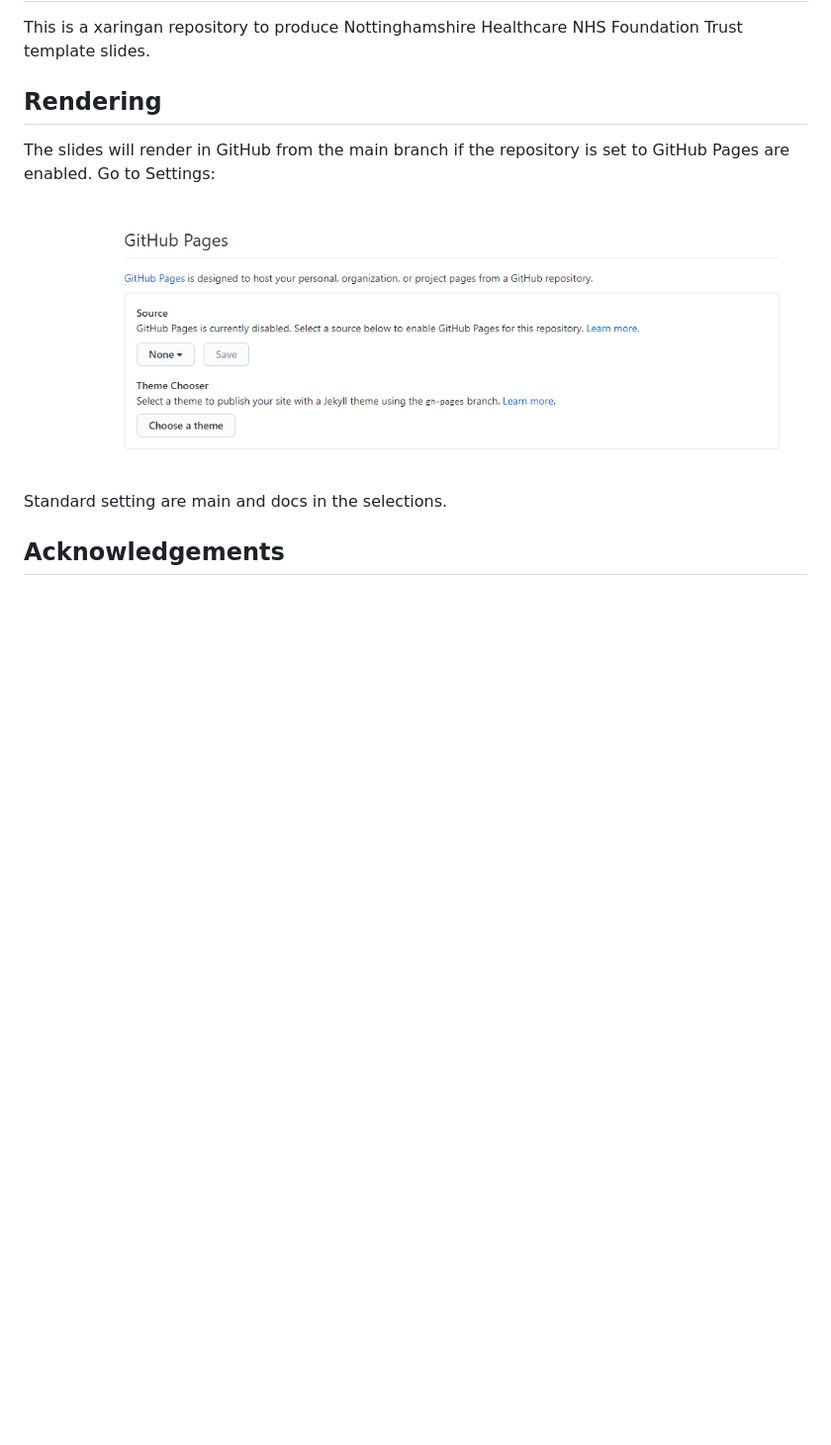
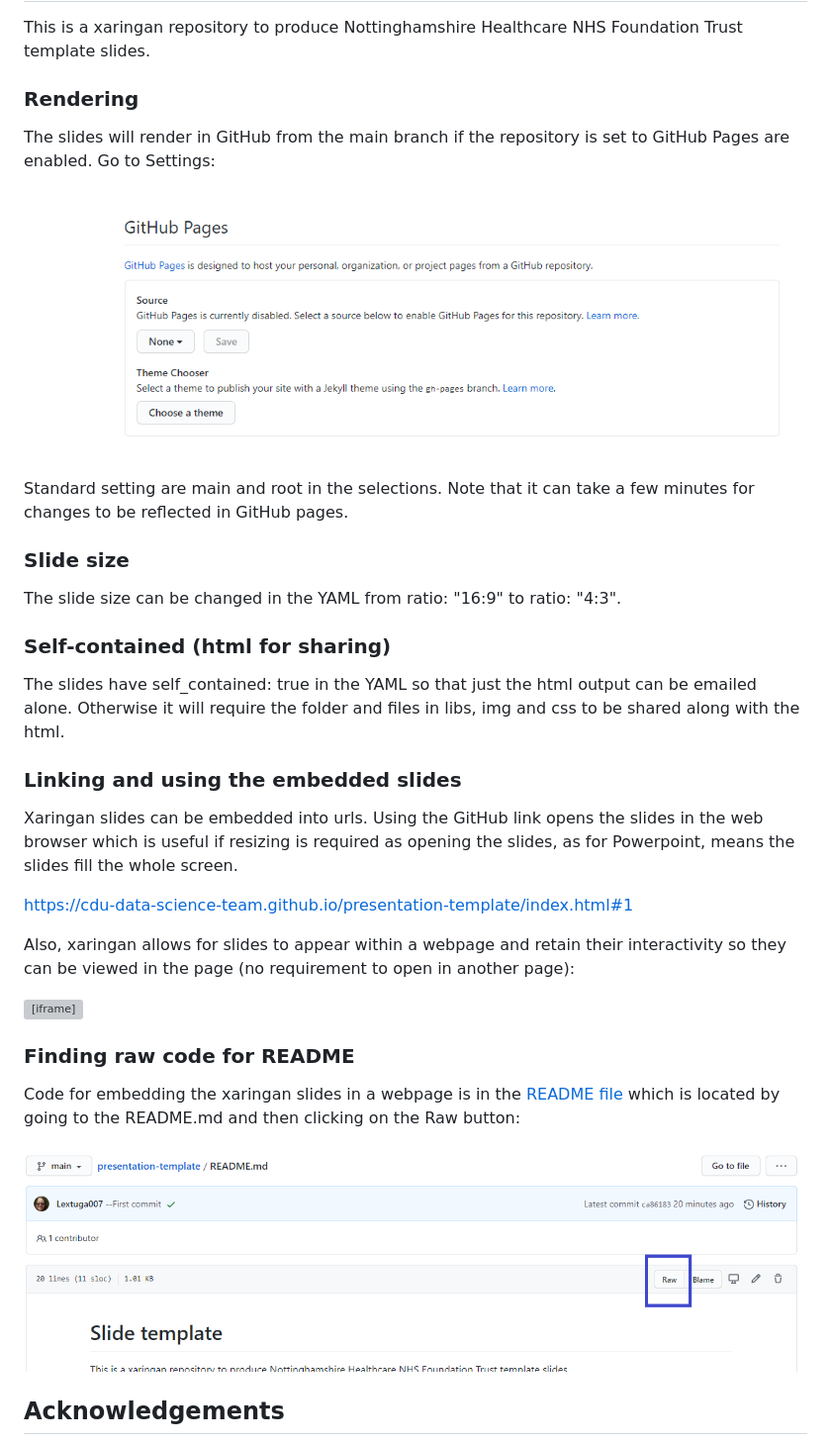
Before and after one commit to CDU-data-science-team/presentation-template, a Markdown page: README.md, the part around the change printed below. Shown: that part at 99% size. Drawn GitHub-style; pictures changed too: img/github-readme-raw.PNG (added); blank space fills up the shorter version; grey boxes are pictures that could not be loaded.

```diff
--- a/README.md
+++ b/README.md
@@ -2,7 +2,7 @@
 
 This is a xaringan repository to produce Nottinghamshire Healthcare NHS Foundation Trust template slides.
 
-## Rendering
+### Rendering
 
 The slides will render in GitHub from the main branch if the repository is set to GitHub Pages are enabled. Go to Settings:
 
@@ -10,5 +10,30 @@ The slides will render in GitHub from the main branch if the repository is set t
 
-Standard setting are main and docs in the selections.
+Standard setting are main and root in the selections. Note that it can take a few minutes for changes to be reflected in GitHub pages.
+
+### Slide size
+
+The slide size can be changed in the YAML from ratio: "16:9" to ratio: "4:3".
+
+### Self-contained (html for sharing)
+
+The slides have self_contained: true in the YAML so that just the html output can be emailed alone. Otherwise it will require the folder and files in libs, img and css to be shared along with the html.
+
+
+### Linking and using the embedded slides
+
+Xaringan slides can be embedded into urls. Using the GitHub link opens the slides in the web browser which is useful if resizing is required as opening the slides, as for Powerpoint, means the slides fill the whole screen.
+
+https://cdu-data-science-team.github.io/presentation-template/index.html#1
+
+Also, xaringan allows for slides to appear within a webpage and retain their interactivity so they can be viewed in the page (no requirement to open in another page):
+
+<iframe src="https://cdu-data-science-team.github.io/presentation-template/index.html#1" width="600" height="400" loading="lazy" allowfullscreen></iframe> <script>fitvids('.shareagain', {players: 'iframe'});</script>
+
+### Finding raw code for README
+
+Code for embedding the xaringan slides in a webpage is in the [README file](https://raw.githubusercontent.com/CDU-data-science-team/presentation-template/main/README.md) which is located by going to the README.md and then clicking on the Raw button:
+
+![](img/github-readme-raw.PNG)
 
 ## Acknowledgements
 
```
Also changed, not shown: other parts of README.md (+10 -4 lines), 1 other file.
